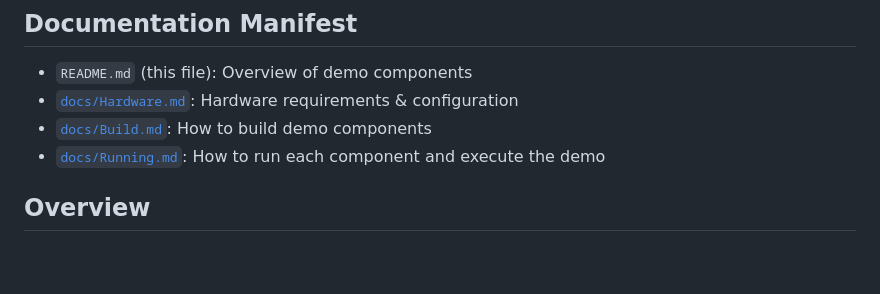
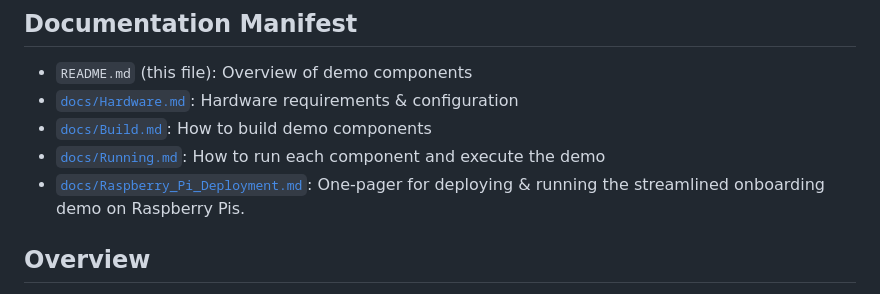
Before and after one commit to cablelabs/Streamlined_Onboarding_Demo, a Markdown page: README.md, the part around the change. Rendered like a GitHub page; blank space fills up the shorter version.

```diff
--- a/README.md
+++ b/README.md
@@ -10,6 +10,9 @@
 * [`docs/Build.md`](./docs/Build.md): How to build demo components
 * [`docs/Running.md`](./docs/Running.md): How to run each component and execute
   the demo
+* [`docs/Raspberry_Pi_Deployment.md`](./docs/Raspberry_Pi_Deployment.md):
+  One-pager for deploying & running the streamlined onboarding demo on Raspberry
+  Pis.
 
 ## Overview
 
```
